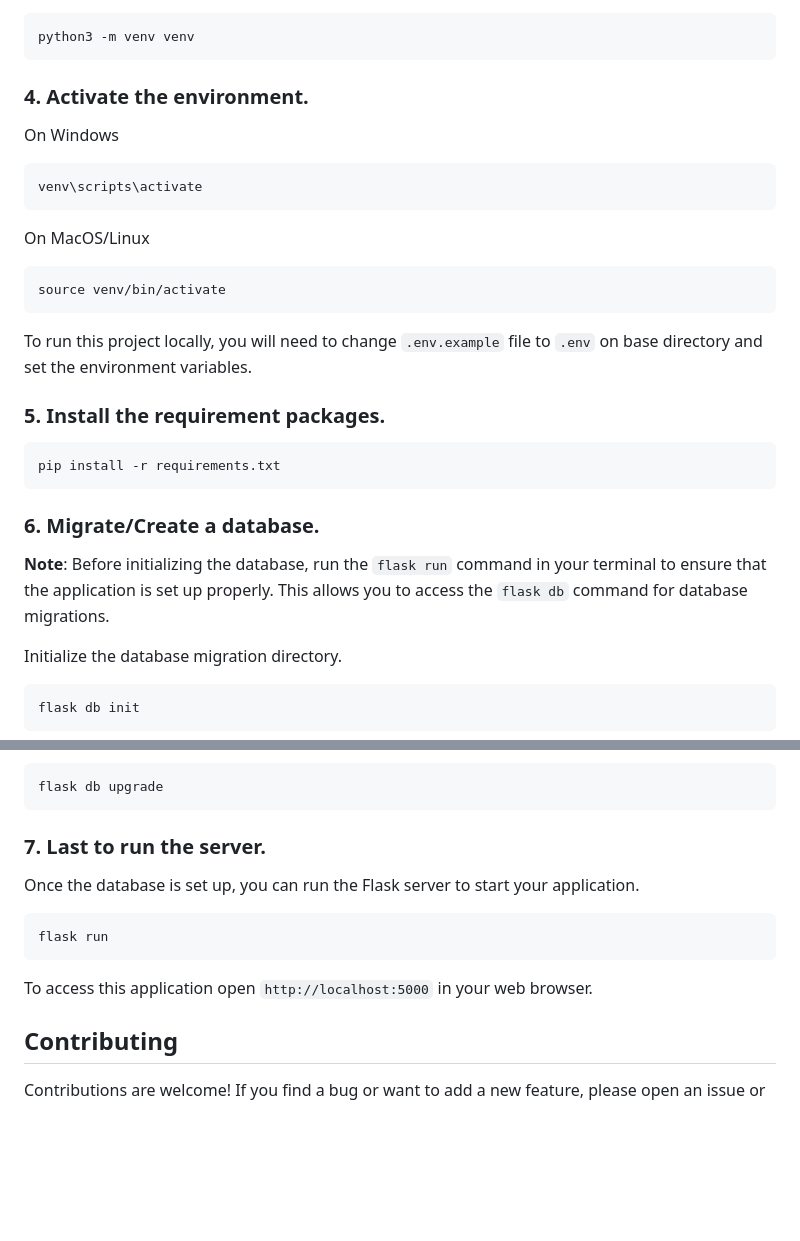
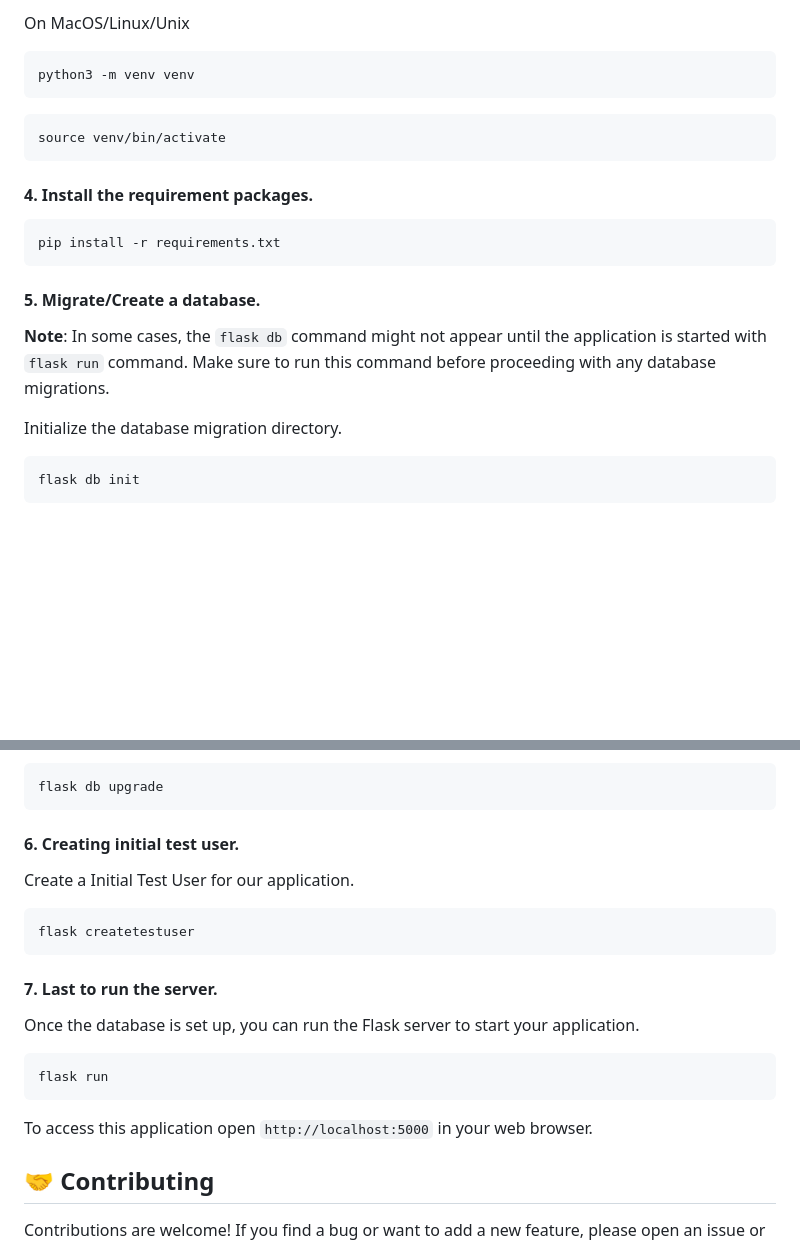
Before and after one commit to anuraagnagar/flask-user-authentication, a Markdown page: README.md, 2 parts joined by grey strips. GitHub-like rendering; blank space fills up the shorter version.

````diff
--- a/README.md
+++ b/README.md
@@ -80,35 +144,22 @@ cd flask-user-authentication
+On MacOS/Linux/Unix
 
 ```bash
 python3 -m venv venv
 ```
 
-### 4. Activate the environment.
-
-On Windows
-
-```bash
-venv\scripts\activate
-```
-
-On MacOS/Linux
-
 ```bash
 source venv/bin/activate
 ```
 
-To run this project locally, you will need to change `.env.example` file to `.env` on base directory
-and set the environment variables.
-
-### 5. Install the requirement packages.
+#### 4. Install the requirement packages.
 
 ```bash
 pip install -r requirements.txt
 ```
 
-### 6. Migrate/Create a database.
+#### 5. Migrate/Create a database.
 
-**Note**: Before initializing the database, run the `flask run` command in your terminal to ensure that
-the application is set up properly. This allows you to access the `flask db` command for database migrations.
+**Note**: In some cases, the `flask db` command might not appear until the application is started with `flask run` command. Make sure to run this command before proceeding with any database migrations.
 
 Initialize the database migration directory.
 
@@ -128,7 +179,15 @@ Upgrade the database for latest migration.
 flask db upgrade
 ```
 
-### 7. Last to run the server.
+#### 6. Creating initial test user.
+
+Create a Initial Test User for our application.
+
+```bash
+flask createtestuser
+```
+
+#### 7. Last to run the server.
 
 Once the database is set up, you can run the Flask server to start your application.
 
@@ -138,6 +197,6 @@ flask run
 
 To access this application open `http://localhost:5000` in your web browser.
 
-## Contributing
+## 🤝 Contributing
 
 Contributions are welcome! If you find a bug or want to add a new feature, please open an issue or submit a pull request.
````
Also changed, not shown: other parts of README.md (+106 -42 lines).
